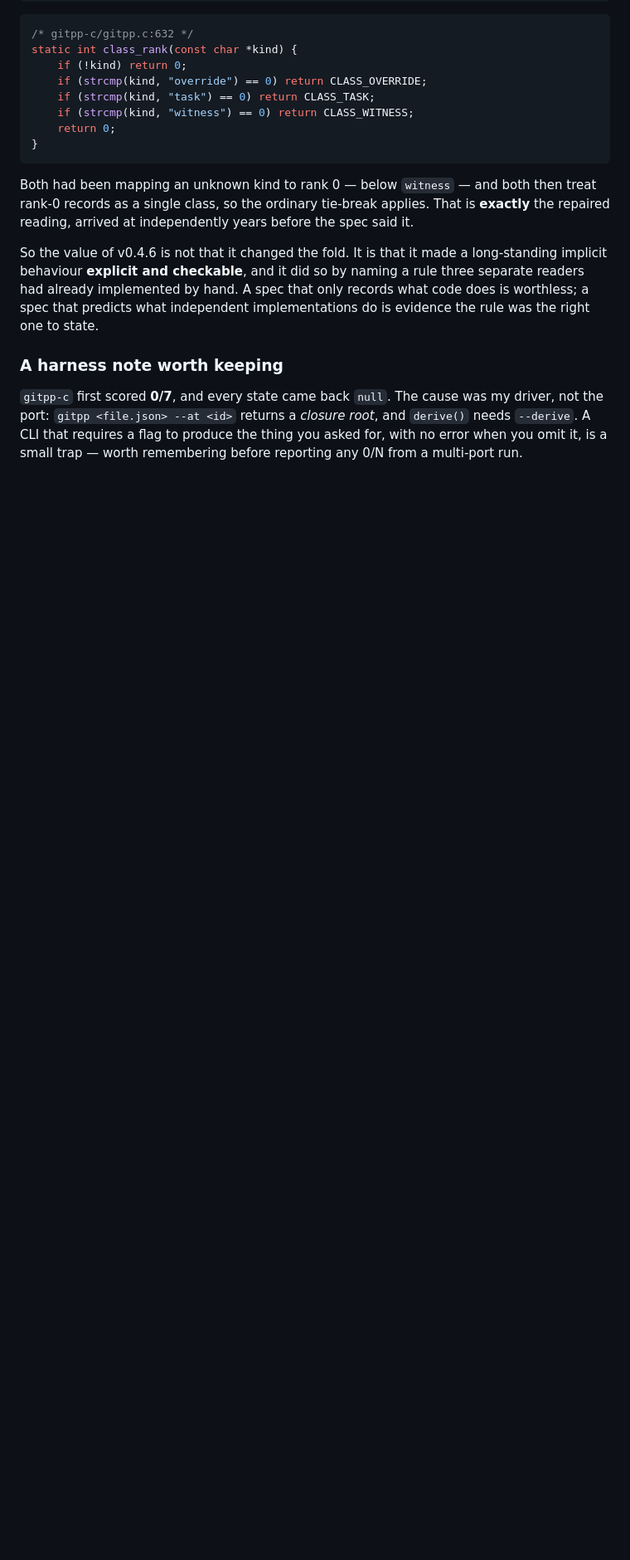
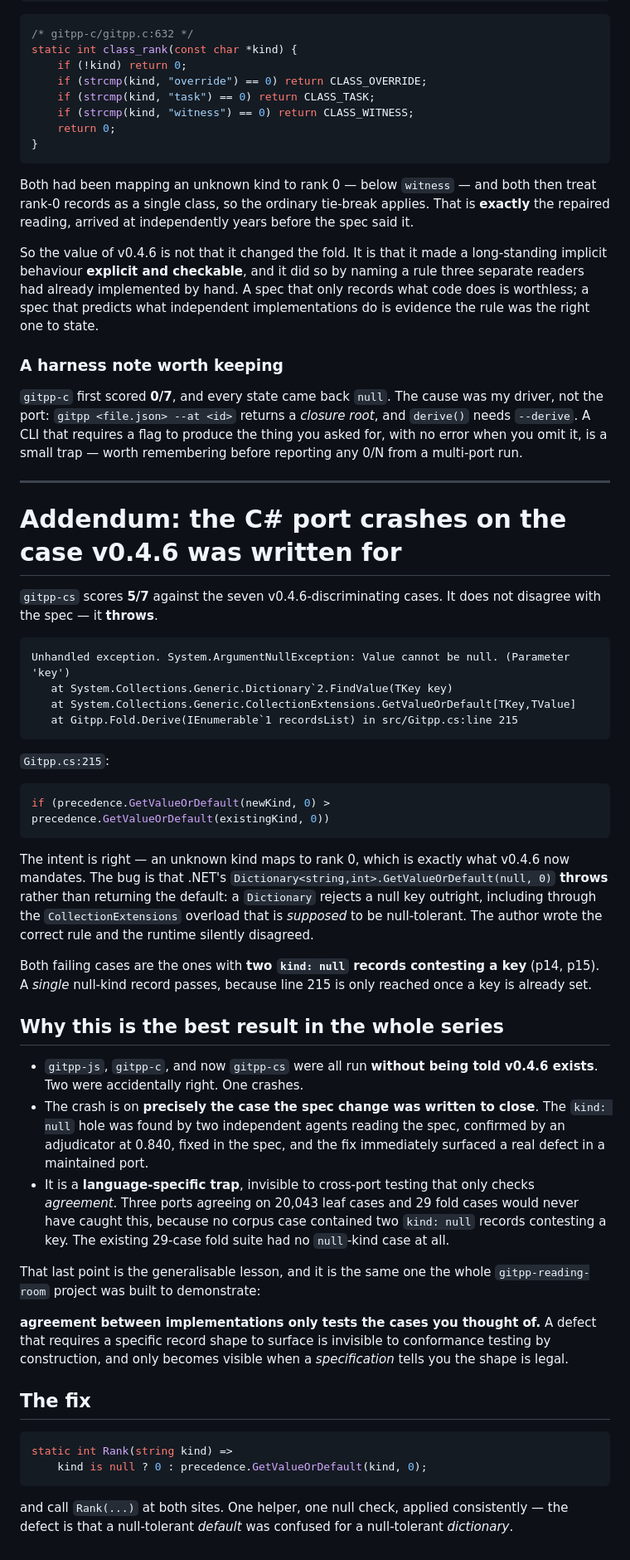
Before and after one commit to SuperInstance/gitpp-reading-room, a Markdown page: VERIFIED.md, the part around the change. Shown at 83% size. Rendered like a GitHub page; blank space fills up the shorter version.

````diff
--- a/VERIFIED.md
+++ b/VERIFIED.md
@@ -238,3 +238,69 @@ a *closure root*, and `derive()` needs `--derive`. A CLI that requires a
 flag to produce the thing you asked for, with no error when you omit it,
 is a small trap — worth remembering before reporting any 0/N from a
 multi-port run.
+
+---
+
+# Addendum: the C# port crashes on the case v0.4.6 was written for
+
+`gitpp-cs` scores **5/7** against the seven v0.4.6-discriminating cases.
+It does not disagree with the spec — it **throws**.
+
+```
+Unhandled exception. System.ArgumentNullException: Value cannot be null. (Parameter 'key')
+   at System.Collections.Generic.Dictionary`2.FindValue(TKey key)
+   at System.Collections.Generic.CollectionExtensions.GetValueOrDefault[TKey,TValue]
+   at Gitpp.Fold.Derive(IEnumerable`1 recordsList) in src/Gitpp.cs:line 215
+```
+
+`Gitpp.cs:215`:
+
+```csharp
+if (precedence.GetValueOrDefault(newKind, 0) > precedence.GetValueOrDefault(existingKind, 0))
+```
+
+The intent is right — an unknown kind maps to rank 0, which is exactly
+what v0.4.6 now mandates. The bug is that .NET's
+`Dictionary<string,int>.GetValueOrDefault(null, 0)` **throws** rather than
+returning the default: a `Dictionary` rejects a null key outright,
+including through the `CollectionExtensions` overload that is *supposed*
+to be null-tolerant. The author wrote the correct rule and the runtime
+silently disagreed.
+
+Both failing cases are the ones with **two `kind: null` records
+contesting a key** (p14, p15). A *single* null-kind record passes,
+because line 215 is only reached once a key is already set.
+
+## Why this is the best result in the whole series
+
+- `gitpp-js`, `gitpp-c`, and now `gitpp-cs` were all run **without being
+  told v0.4.6 exists**. Two were accidentally right. One crashes.
+- The crash is on **precisely the case the spec change was written to
+  close**. The `kind: null` hole was found by two independent agents
+  reading the spec, confirmed by an adjudicator at 0.840, fixed in the
+  spec, and the fix immediately surfaced a real defect in a maintained
+  port.
+- It is a **language-specific trap**, invisible to cross-port testing that
+  only checks *agreement*. Three ports agreeing on 20,043 leaf cases and
+  29 fold cases would never have caught this, because no corpus case
+  contained two `kind: null` records contesting a key. The existing
+  29-case fold suite had no `null`-kind case at all.
+
+That last point is the generalisable lesson, and it is the same one the
+whole `gitpp-reading-room` project was built to demonstrate:
+
+**agreement between implementations only tests the cases you thought of.**
+A defect that requires a specific record shape to surface is invisible to
+conformance testing by construction, and only becomes visible when a
+*specification* tells you the shape is legal.
+
+## The fix
+
+```csharp
+static int Rank(string kind) =>
+    kind is null ? 0 : precedence.GetValueOrDefault(kind, 0);
+```
+
+and call `Rank(...)` at both sites. One helper, one null check, applied
+consistently — the defect is that a null-tolerant *default* was confused
+for a null-tolerant *dictionary*.
````
Also changed, not shown: VERIFIED-CS.md (added, +72 -0 lines).
